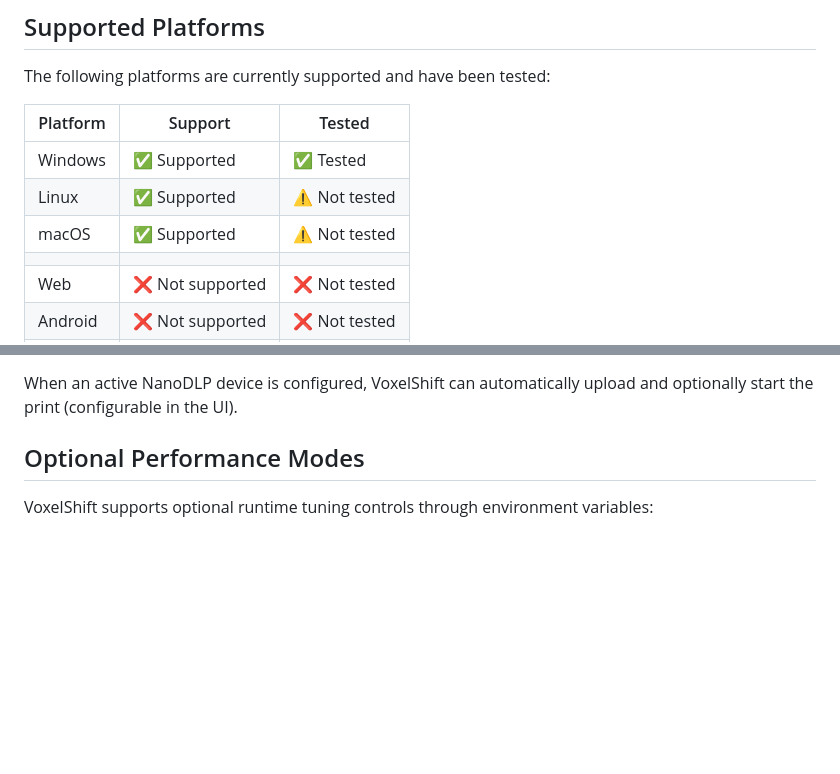
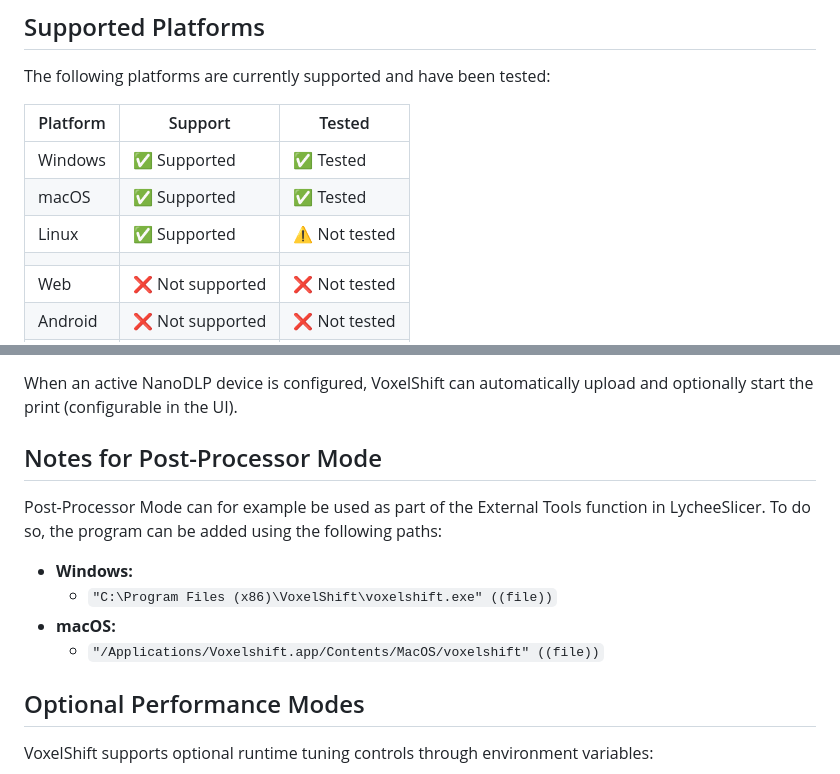
Before and after one commit to Open-Resin-Alliance/VoxelShift, a Markdown page: README.md, 2 parts joined by grey strips. Rendered like a GitHub page; blank space fills up the shorter version.

Commit message:
docs(readme): update disclaimer formatting and add notes for Post-Processor Mode

```diff
--- a/README.md
+++ b/README.md
@@ -65,8 +65,8 @@ The following platforms are currently supported and have been tested:
 | Platform | Support | Tested |
 | --- | --- | --- |
 | Windows | ✅ Supported | ✅ Tested |
+| macOS | ✅ Supported | ✅ Tested |
 | Linux | ✅ Supported | ⚠️ Not tested |
-| macOS | ✅ Supported | ⚠️ Not tested |
 | | | |
 | Web | ❌ Not supported | ❌ Not tested |
 | Android | ❌ Not supported | ❌ Not tested |
@@ -101,6 +101,15 @@ Windows terminal logging helpers:
 - `--new-console` force opening a dedicated console window.
 
 When an active NanoDLP device is configured, VoxelShift can automatically upload and optionally start the print (configurable in the UI).
+
+## Notes for Post-Processor Mode
+
+Post-Processor Mode can for example be used as part of the External Tools function in LycheeSlicer.
+To do so, the program can be added using the following paths:
+- **Windows:**
+	- `"C:\Program Files (x86)\VoxelShift\voxelshift.exe" ((file))`
+- **macOS:**
+	- `"/Applications/Voxelshift.app/Contents/MacOS/voxelshift" ((file))`
 
 ## Optional Performance Modes
 
```
Also changed, not shown: other parts of README.md (+1 -1 lines).
